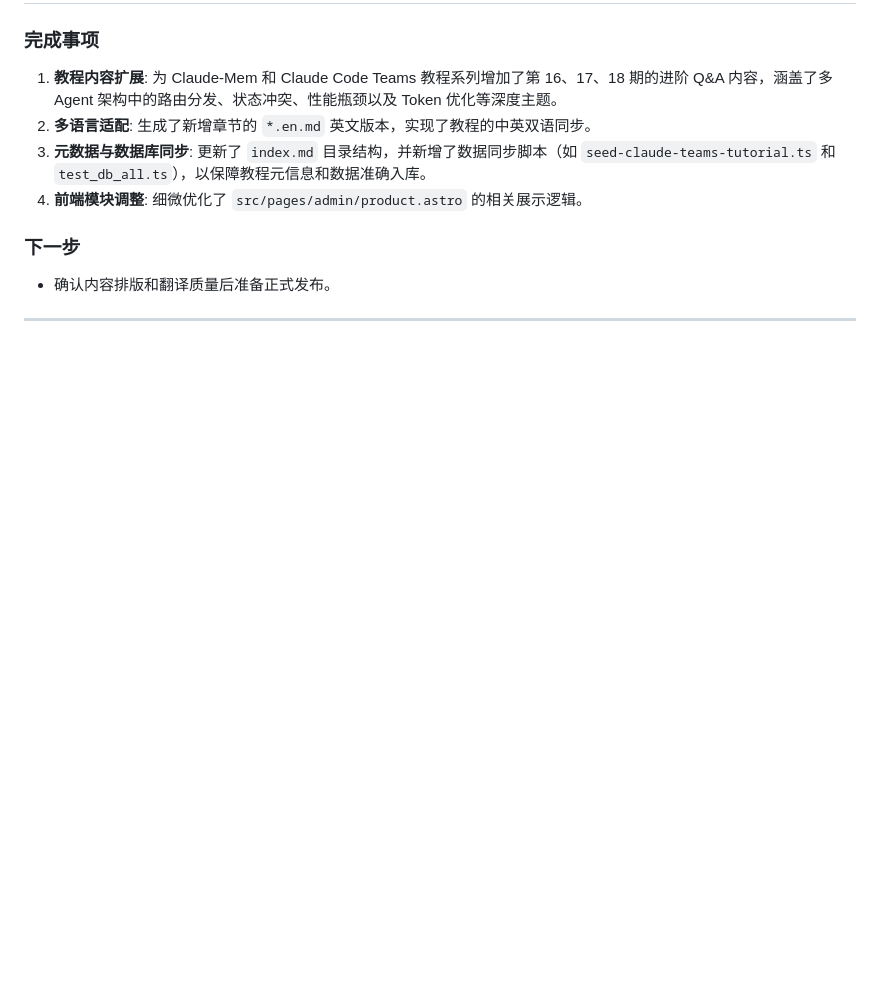
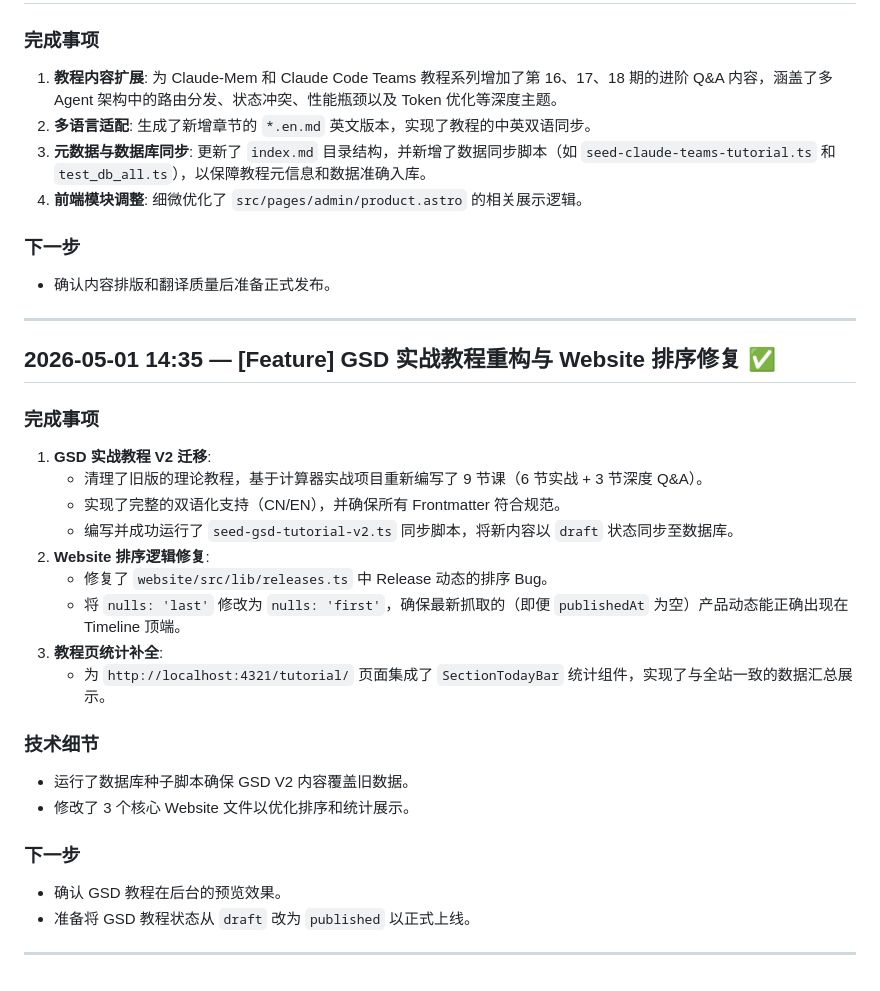
Before and after one commit to airplanecraft/agentupdate, a Markdown page: progress.md, the part around the change. Drawn GitHub-style; blank space fills up the shorter version.

Commit message:
chore: archive session and sync root/website

```diff
--- a/progress.md
+++ b/progress.md
@@ -262,4 +262,28 @@
 ### 下一步
 - 确认内容排版和翻译质量后准备正式发布。
 
+
 ---
+
+## 2026-05-01 14:35 — [Feature] GSD 实战教程重构与 Website 排序修复 ✅
+
+### 完成事项
+1. **GSD 实战教程 V2 迁移**:
+   - 清理了旧版的理论教程，基于计算器实战项目重新编写了 9 节课（6 节实战 + 3 节深度 Q&A）。
+   - 实现了完整的双语化支持（CN/EN），并确保所有 Frontmatter 符合规范。
+   - 编写并成功运行了 `seed-gsd-tutorial-v2.ts` 同步脚本，将新内容以 `draft` 状态同步至数据库。
+2. **Website 排序逻辑修复**:
+   - 修复了 `website/src/lib/releases.ts` 中 Release 动态的排序 Bug。
+   - 将 `nulls: 'last'` 修改为 `nulls: 'first'`，确保最新抓取的（即便 `publishedAt` 为空）产品动态能正确出现在 Timeline 顶端。
+3. **教程页统计补全**:
+   - 为 `http://localhost:4321/tutorial/` 页面集成了 `SectionTodayBar` 统计组件，实现了与全站一致的数据汇总展示。
+
+### 技术细节
+- 运行了数据库种子脚本确保 GSD V2 内容覆盖旧数据。
+- 修改了 3 个核心 Website 文件以优化排序和统计展示。
+
+### 下一步
+- 确认 GSD 教程在后台的预览效果。
+- 准备将 GSD 教程状态从 `draft` 改为 `published` 以正式上线。
+
+---
```
Also changed, not shown: bugs.md (+9 -0 lines).
